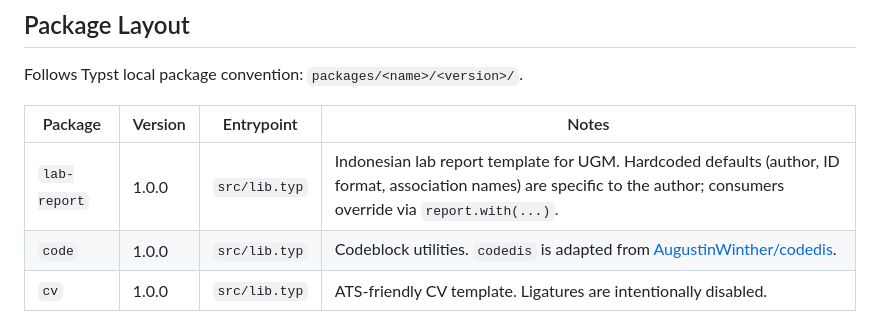
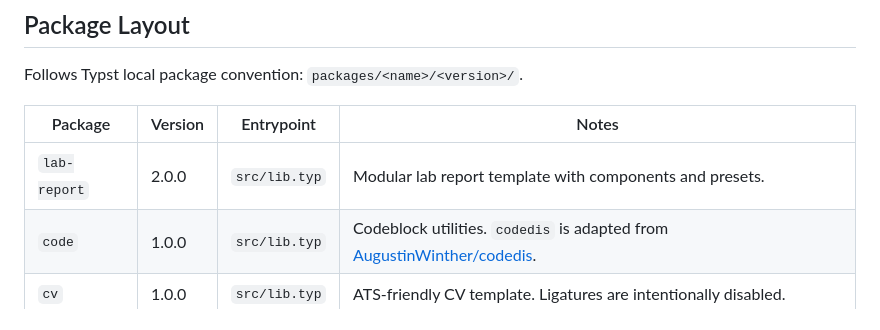
Before and after one commit to atalariq/typst-packages, a Markdown page: AGENTS.md, the part around the change. Drawn GitHub-style.

Commit message:
docs(AGENTS): update lab-report version to 2.0.0

```diff
--- a/AGENTS.md
+++ b/AGENTS.md
@@ -21,7 +21,7 @@ Follows Typst local package convention: `packages/<name>/<version>/`.
 
 | Package      | Version | Entrypoint    | Notes                                                                                                                                                                    |
 | ------------ | ------- | ------------- | ------------------------------------------------------------------------------------------------------------------------------------------------------------------------ |
-| `lab-report` | 1.0.0   | `src/lib.typ` | Indonesian lab report template for UGM. Hardcoded defaults (author, ID format, association names) are specific to the author; consumers override via `report.with(...)`. |
+| `lab-report` | 2.0.0 | `src/lib.typ` | Modular lab report template with components and presets. |
 | `code`       | 1.0.0   | `src/lib.typ` | Codeblock utilities. `codedis` is adapted from [AugustinWinther/codedis](https://github.com/AugustinWinther/codedis).                                                   |
 | `cv`         | 1.0.0   | `src/lib.typ` | ATS-friendly CV template. Ligatures are intentionally disabled.                                                                                                          |
 
```
